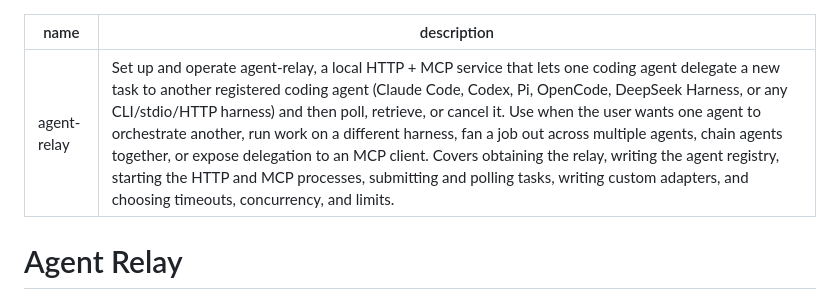
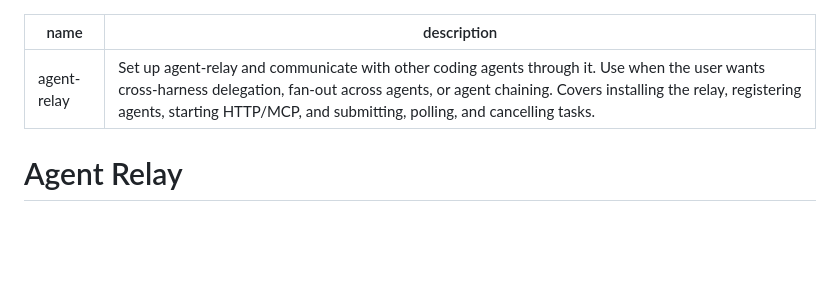
Before and after one commit to Ami-Khokhar/agent-relay, a Markdown page: skills/agent-relay/SKILL.md, the part around the change. GitHub-like rendering; blank space fills up the shorter version.

Commit message:
Clarify agent-relay skill description: setup and cross-agent communication

```diff
--- a/skills/agent-relay/SKILL.md
+++ b/skills/agent-relay/SKILL.md
@@ -1,6 +1,6 @@
 ---
 name: agent-relay
-description: Set up and operate agent-relay, a local HTTP + MCP service that lets one coding agent delegate a new task to another registered coding agent (Claude Code, Codex, Pi, OpenCode, DeepSeek Harness, or any CLI/stdio/HTTP harness) and then poll, retrieve, or cancel it. Use when the user wants one agent to orchestrate another, run work on a different harness, fan a job out across multiple agents, chain agents together, or expose delegation to an MCP client. Covers obtaining the relay, writing the agent registry, starting the HTTP and MCP processes, submitting and polling tasks, writing custom adapters, and choosing timeouts, concurrency, and limits.
+description: Set up agent-relay and communicate with other coding agents through it. Use when the user wants cross-harness delegation, fan-out across agents, or agent chaining. Covers installing the relay, registering agents, starting HTTP/MCP, and submitting, polling, and cancelling tasks.
 ---
 
 # Agent Relay
```
